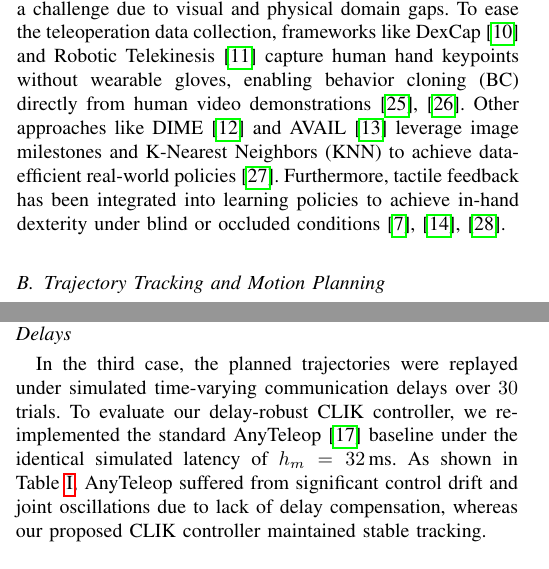
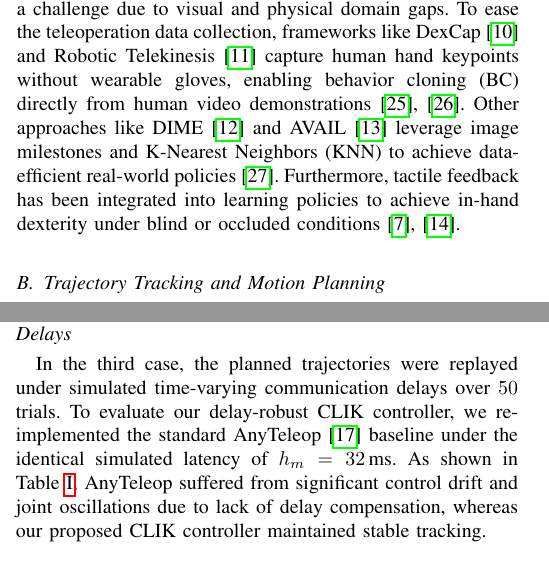
Before and after one commit to baotran2312/Human-Simulator-ur5dex, a LaTeX paper (docs/manuscript/draft_IEEE.tex): two parts of the columns of pages 1 and 3 of 4, joined at a grey line, cut so that both start at the same text. Compiled offline with pdfLaTeX.

Commit message:
docs: resolve arithmetic inconsistency in Case 3 and clean citation alignments in draft_IEEE.tex

```diff
--- a/docs/manuscript/draft_IEEE.tex
+++ b/docs/manuscript/draft_IEEE.tex
@@ -41,6 +41,6 @@ The primary contributions of this paper are:
 
 \section{Related Work}
 \subsection{Dexterous Grasping and In-Hand Manipulation}
-Generating stable grasping configurations for high-DoF hands has been extensively studied. Recent works utilize reinforcement learning and physics engines to generate massive datasets of dexterous grasps, such as DexGraspNet \cite{dexgraspnet, lotus_continual}. However, transferring these policies to real hardware remains a challenge due to visual and physical domain gaps. To ease the teleoperation data collection, frameworks like DexCap \cite{dexcap} and Robotic Telekinesis \cite{robotickinesis} capture human hand keypoints without wearable gloves, enabling behavior cloning (BC) directly from human video demonstrations \cite{bimanual_demonstrations, watch_and_act}. Other approaches like DIME \cite{dime} and AVAIL \cite{avail} leverage image milestones and K-Nearest Neighbors (KNN) to achieve data-efficient real-world policies \cite{teach_fish}. Furthermore, tactile feedback has been integrated into learning policies to achieve in-hand dexterity under blind or occluded conditions \cite{rotating_touch, contact_survey, fusion_transformer}.
+Generating stable grasping configurations for high-DoF hands has been extensively studied. Recent works utilize reinforcement learning and physics engines to generate massive datasets of dexterous grasps, such as DexGraspNet \cite{dexgraspnet, lotus_continual}. However, transferring these policies to real hardware remains a challenge due to visual and physical domain gaps. To ease the teleoperation data collection, frameworks like DexCap \cite{dexcap} and Robotic Telekinesis \cite{robotickinesis} capture human hand keypoints without wearable gloves, enabling behavior cloning (BC) directly from human video demonstrations \cite{bimanual_demonstrations, watch_and_act}. Other approaches like DIME \cite{dime} and AVAIL \cite{avail} leverage image milestones and K-Nearest Neighbors (KNN) to achieve data-efficient real-world policies \cite{polytask}. Furthermore, tactile feedback has been integrated into learning policies to achieve in-hand dexterity under blind or occluded conditions \cite{rotating_touch, contact_survey}.
 
 \subsection{Trajectory Tracking and Motion Planning}
@@ -142,7 +142,7 @@ In the first case, the robot arm remained stationary while the ball was dropped
 In the second case, the ball was thrown with a velocity of $v_0 = 3.5\,\text{m/s}$ at an angle, requiring the UR5 arm to perform fast interception planning. The cuRobo solver planned obstacle-free paths in $4.2\,\text{ms}$. The EKF trajectory predictor successfully estimated the intercept point with a mean spatial prediction error of $3.5 \pm 0.6\,\text{mm}$. Over $50$ trial runs, the robot achieved a catching success rate of $92.0\%$ ($46$ successful catches). Analysis of the $4$ failed runs revealed that $2$ failures were due to sudden lighting changes causing visual tracking dropout, while the other $2$ failures resulted from the ball trajectory exceeding the physical kinematic reach limits of the UR5 arm.
 
 \subsection{Case 3: Playback and Co-Control under Communication Delays}
-In the third case, the planned trajectories were replayed under simulated time-varying communication delays over $30$ trials. To evaluate our delay-robust CLIK controller, we re-implemented the standard AnyTeleop \cite{anyteleop} baseline under the identical simulated latency of $h_m = 32\,\text{ms}$. As shown in Table~\ref{tab:tracking_errors}, AnyTeleop suffered from significant control drift and joint oscillations due to lack of delay compensation, whereas our proposed CLIK controller maintained stable tracking.
+In the third case, the planned trajectories were replayed under simulated time-varying communication delays over $50$ trials. To evaluate our delay-robust CLIK controller, we re-implemented the standard AnyTeleop \cite{anyteleop} baseline under the identical simulated latency of $h_m = 32\,\text{ms}$. As shown in Table~\ref{tab:tracking_errors}, AnyTeleop suffered from significant control drift and joint oscillations due to lack of delay compensation, whereas our proposed CLIK controller maintained stable tracking.
 
 \begin{table}[h]
 \centering
```
Also changed, not shown: docs/manuscript/draft_IEEE.tex (4 more changed lines).
